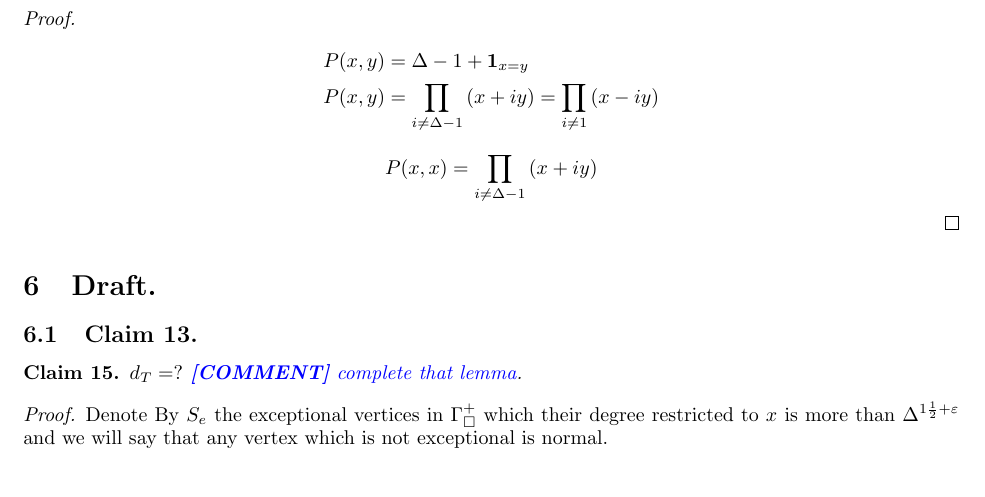
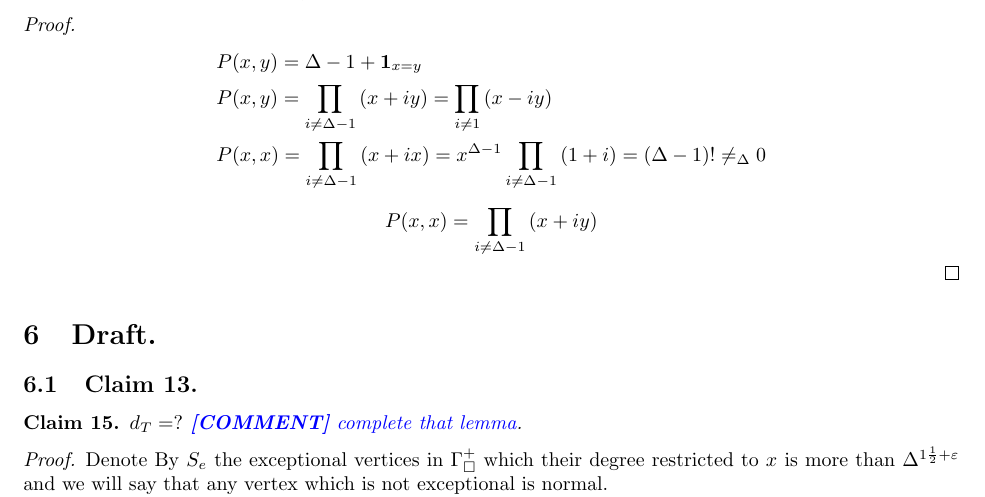
Before and after one commit to dudupo/Academic, a LaTeX paper (projects/NLTES_project/ltc_ldpc/ldpc_ltc.tex, which reads projects/NLTES_project/ltc_ldpc/draft.tex): part of page 13 of 16, cut so that both start at the same text, the shorter picture padded with empty space. Compiled offline with pdfLaTeX.

Commit message:
compiling -Sun Apr  2 02:38:39 PM IDT 2023

```diff
--- a/projects/NLTES_project/ltc_ldpc/draft.tex
+++ b/projects/NLTES_project/ltc_ldpc/draft.tex
@@ -21,7 +21,8 @@ Consider base element $ C_{0} \otimes \mathbb{F} $, denote it by $c = g_{i} \oti
   \begin{equation*}
     \begin{split}
       & P(x,y) = \Delta - 1 + \mathbf{1}_{ x = y } \\
-     & P(x,y) = \prod_{i \neq \Delta - 1}{ \left( x + i y \right)  }=\prod_{i \neq  1}{ \left( x - i y \right)  }
+     & P(x,y) = \prod_{i \neq \Delta - 1}{ \left( x + i y \right)  }=\prod_{i \neq  1}{ \left( x - i y \right)  } \\
+     & P(x,x) = \prod_{i \neq \Delta - 1}{ \left( x + i x \right)  }= x^{\Delta-1}\prod_{i \neq \Delta - 1}{ \left( 1 + i \right) } = \left( \Delta-1 \right)! \neq_{\Delta} 0
     \end{split}
   \end{equation*}
   \begin{equation*}
```
Also changed, not shown: projects/pdfs/ldpc_ltc.pdf.
